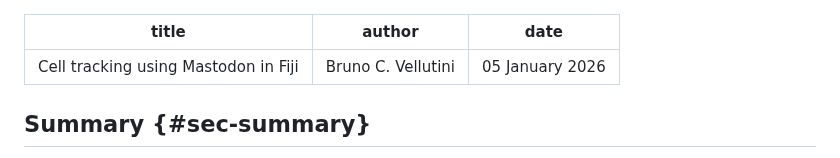
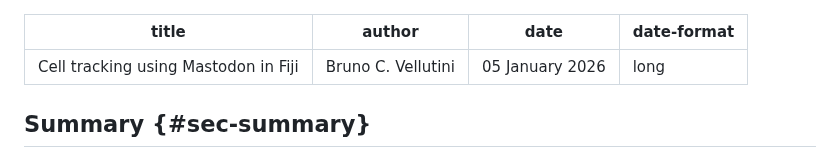
Before and after one commit to bruvellu/light-sheet-image-analysis-workshop-2026, a Markdown page: practicals/practical_cell_tracking.md, the part around the change. Drawn GitHub-style.

Commit message:
Add long date to practical_cell_tracking.md

```diff
--- a/practicals/practical_cell_tracking.md
+++ b/practicals/practical_cell_tracking.md
@@ -2,6 +2,7 @@
 title: Cell tracking using Mastodon in Fiji
 author: Bruno C. Vellutini
 date: 05 January 2026
+date-format: long
 ---
 
 ## Summary {#sec-summary}
```
